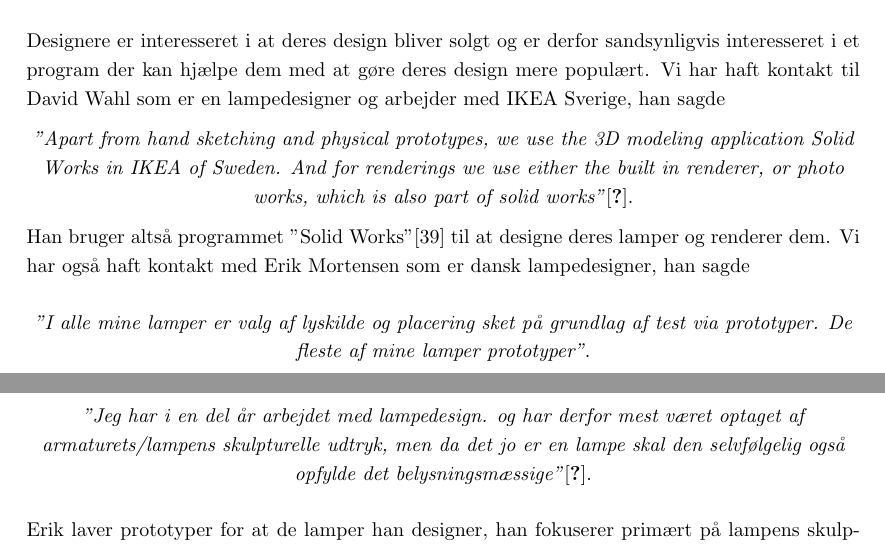
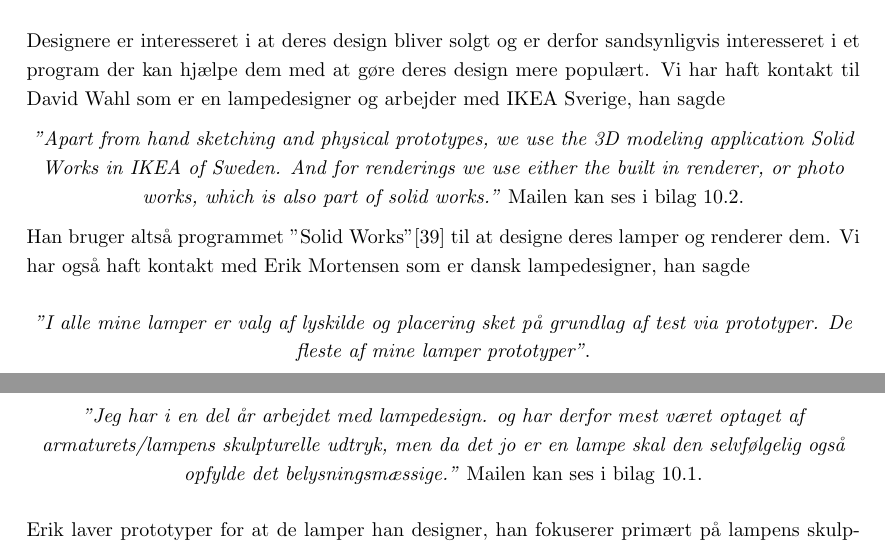
Before and after one commit to AAUSoftwareStudentGroup/P1-Raytracing, a LaTeX document (problem/main.tex, which reads problem/subsection/interresantanalyse.tex): two parts of pages 10 and 11 of 29, joined at a grey line, cut so that both start at the same text. Compiled offline with pdfLaTeX.

Commit message:
Labels til mails fra designere

```diff
--- a/problem/subsection/interresantanalyse.tex
+++ b/problem/subsection/interresantanalyse.tex
@@ -12,14 +12,14 @@ Dette afsnit vil undersøge hvilke interessenter der er, og hvilken interesse de
 Designere er interesseret i at deres design bliver solgt og er derfor sandsynligvis interesseret i et program der kan hjælpe dem med at gøre deres design mere populært.
 Vi har haft kontakt til David Wahl som er en lampedesigner og arbejder med IKEA Sverige, han sagde
 \begin{center}
-\textit{"Apart from hand sketching and physical prototypes, we use the 3D modeling application Solid Works in IKEA of Sweden. And for renderings we use either the built in renderer, or photo works, which is also part of solid works"}\cite{sec:mailDavid}.
+\textit{"Apart from hand sketching and physical prototypes, we use the 3D modeling application Solid Works in IKEA of Sweden. And for renderings we use either the built in renderer, or photo works, which is also part of solid works."} Mailen kan ses i bilag \ref{sec:mailDavid}.
 \end{center}
 Han bruger altså programmet "Solid Works"\cite{SolidWorks} til at designe deres lamper og renderer dem.
 Vi har også haft kontakt med Erik Mortensen som er dansk lampedesigner, han sagde
 \begin{center}
 \textit{"I alle mine lamper er valg af lyskilde og placering sket på grundlag af test via prototyper. De fleste af mine lamper prototyper"}.
 
-\textit{"Jeg har i en del år arbejdet med lampedesign. og har derfor mest været optaget af armaturets/lampens skulpturelle udtryk, men da det jo er en lampe skal den selvfølgelig  også opfylde det belysningsmæssige"}\cite{sec:mailErik}.
+\textit{"Jeg har i en del år arbejdet med lampedesign. og har derfor mest været optaget af armaturets/lampens skulpturelle udtryk, men da det jo er en lampe skal den selvfølgelig  også opfylde det belysningsmæssige."} Mailen kan ses i bilag \ref{sec:mailErik}.
 \end{center}
  Erik laver prototyper for at de lamper han designer, han fokuserer primært på lampens skulpturelle udtryk, men mener også at det belysningsmæssige fra lampen skal være opfyldt.
 
```
